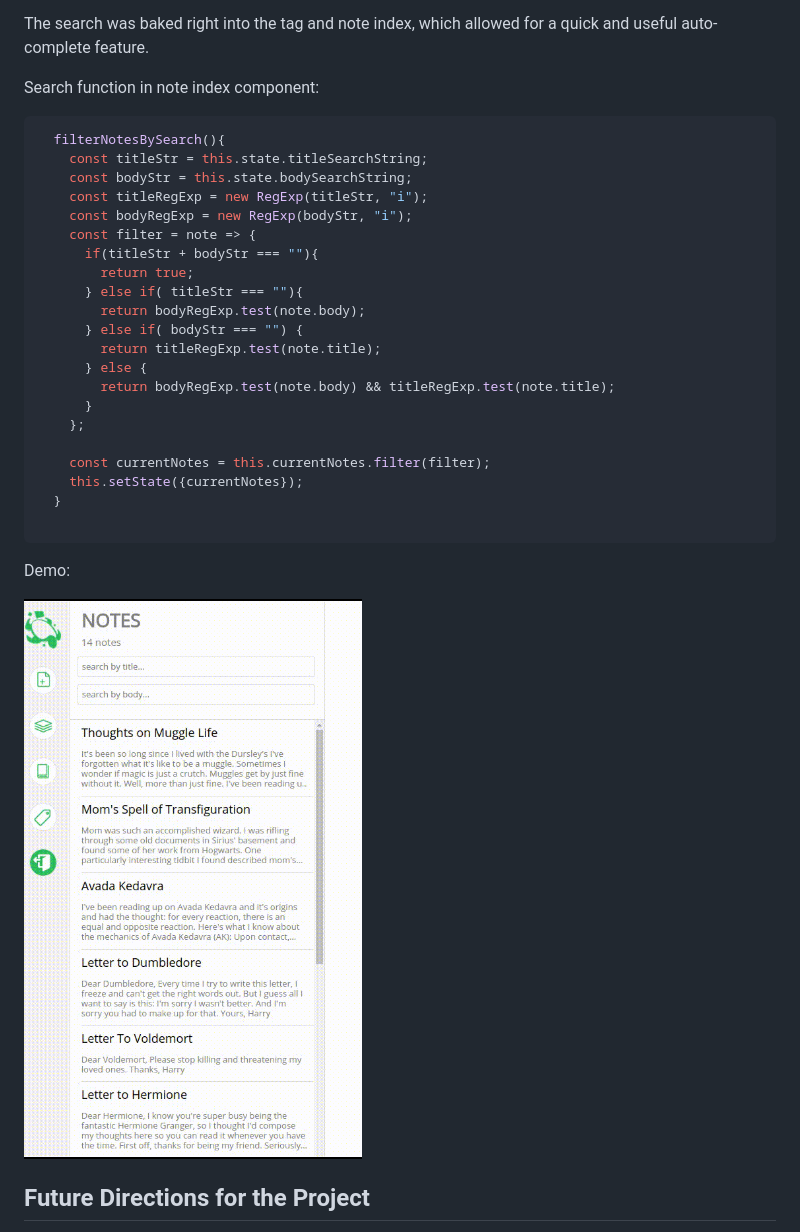
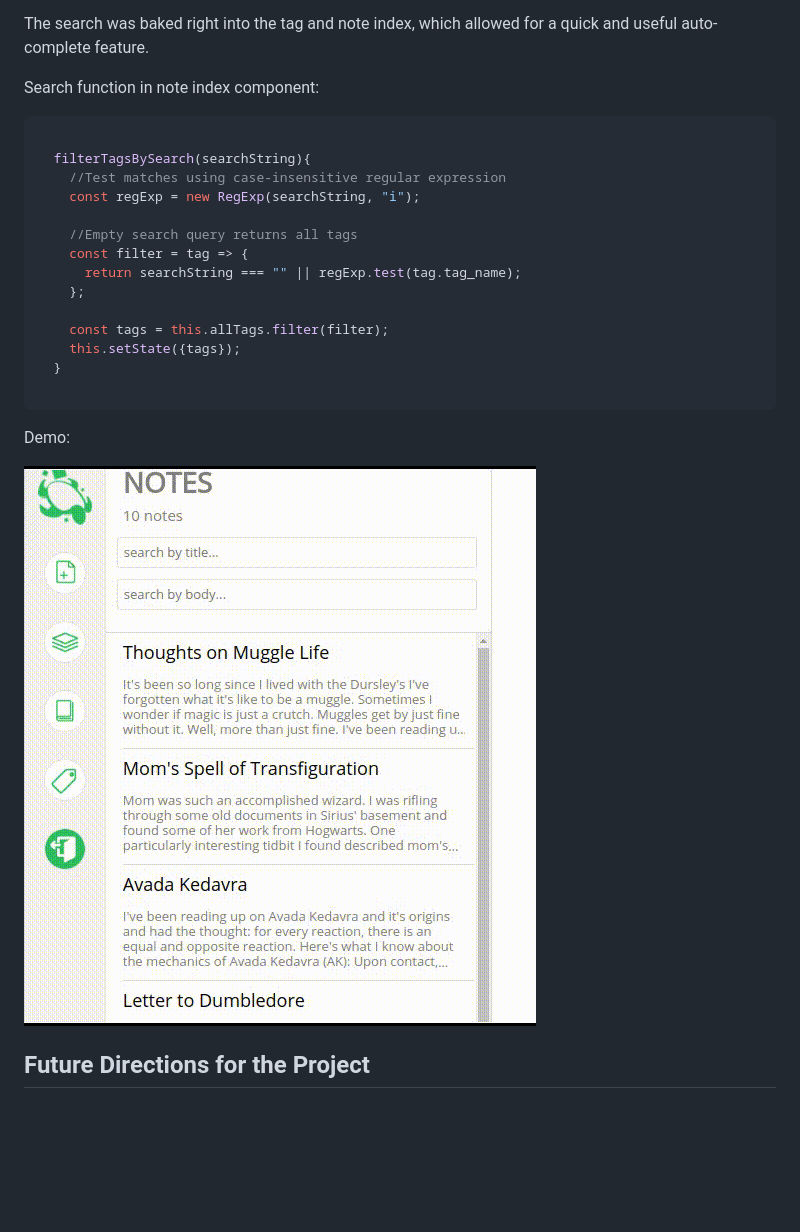
Before and after one commit to madnivek/ForeverNote, a Markdown page: README.md, the part around the change. GitHub-like rendering; pictures changed too: docs/gif/search-demo.gif; blank space fills up the shorter version.

Commit message:
Change code snippet in readme and resize gif

````diff
--- a/README.md
+++ b/README.md
@@ -83,28 +83,21 @@ The search was baked right into the tag and note index, which allowed for a quic
 Search function in note index component:
 
 ```javascript
-  filterNotesBySearch(){
-    const titleStr = this.state.titleSearchString;
-    const bodyStr = this.state.bodySearchString;
-    const titleRegExp = new RegExp(titleStr, "i");
-    const bodyRegExp = new RegExp(bodyStr, "i");
-    const filter = note => {
-      if(titleStr + bodyStr === ""){
-        return true;
-      } else if( titleStr === ""){
-        return bodyRegExp.test(note.body);
-      } else if( bodyStr === "") {
-        return titleRegExp.test(note.title);
-      } else {
-        return bodyRegExp.test(note.body) && titleRegExp.test(note.title);
-      }
+
+  filterTagsBySearch(searchString){
+    //Test matches using case-insensitive regular expression
+    const regExp = new RegExp(searchString, "i");
+
+    //Empty search query returns all tags
+    const filter = tag => {
+      return searchString === "" || regExp.test(tag.tag_name);
     };
 
-    const currentNotes = this.currentNotes.filter(filter);
-    this.setState({currentNotes});
+    const tags = this.allTags.filter(filter);
+    this.setState({tags});
   }
 
-  ```
+```
 
   Demo:
 
````
Also changed, not shown: 2 other files.
